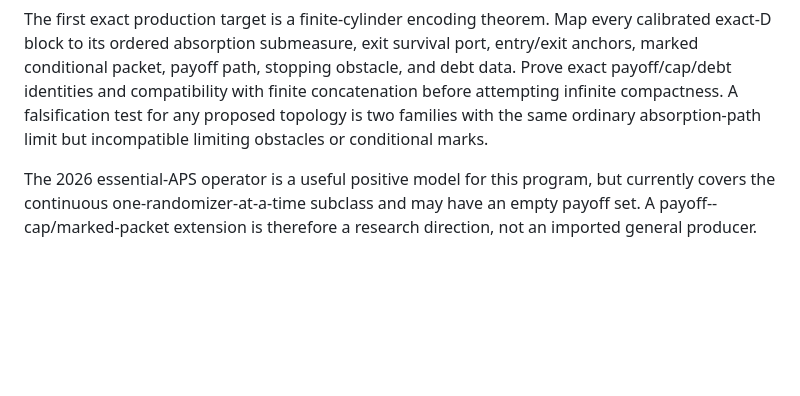
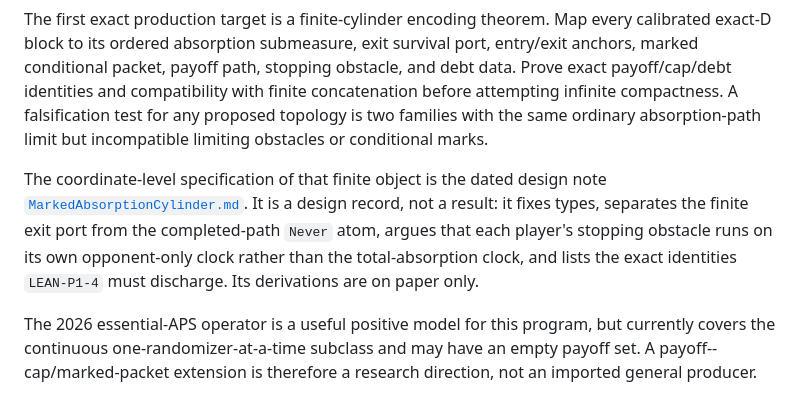
Before and after one commit to elazarg/GameTheory, a Markdown page: ideas/PositivePlateauBoundaryClosure/EnrichedAbsorptionPathsMayCompactifyTheEscapingMiddle.md, the part around the change. GitHub-like rendering; blank space fills up the shorter version.

Commit message:
Specify marked absorption cylinder semantics for P0-A
Fix the coordinates of the finite object the enriched-absorption-path route
needs, and list the identities `LEAN-P1-4` must discharge.

Two derivations are new here and are paper-only. First, the cylinder carries
`|iota|+1` clocks rather than one: the prescribed slope runs on total
survival `S(m)` while each player's cap slope runs on the opponent-only
survival `S_{-i}(m)`, so a single absorption clock cannot carry both. Second,
each `Q_i` is constant on both degenerate stretches and therefore descends to
a well-defined function of mass time at finite level, while the limiting
obstacle must be a closed completed hypograph; that replaces the manuscript
hedge with a specific claim.

Design decisions: the exit port and the `Never` atom are separate types
rather than a flag on one type, the mark is an independent blow-up
coordinate, and anchors make splice legality closed. The encoding drops
literal block length -- forced by the length fence -- and the source word, so
it is deliberately non-injective; recovering semantics from what remains is
the content of P0-A.

Claims no topology and no compactness. P0-B stays open.

Co-Authored-By: Claude Opus 5 (1M context) <noreply@anthropic.com>

```diff
--- a/ideas/PositivePlateauBoundaryClosure/EnrichedAbsorptionPathsMayCompactifyTheEscapingMiddle.md
+++ b/ideas/PositivePlateauBoundaryClosure/EnrichedAbsorptionPathsMayCompactifyTheEscapingMiddle.md
@@ -68,6 +68,14 @@ compactness.  A falsification test for any proposed topology is two families
 with the same ordinary absorption-path limit but incompatible limiting
 obstacles or conditional marks.
 
+The coordinate-level specification of that finite object is the dated design
+note [`MarkedAbsorptionCylinder.md`](../../docs/uniform-equilibrium/design/MarkedAbsorptionCylinder.md).
+It is a design record, not a result: it fixes types, separates the finite exit
+port from the completed-path `Never` atom, argues that each player's stopping
+obstacle runs on its own opponent-only clock rather than the total-absorption
+clock, and lists the exact identities `LEAN-P1-4` must discharge.  Its
+derivations are on paper only.
+
 The 2026 essential-APS operator is a useful positive model for this program,
 but currently covers the continuous one-randomizer-at-a-time subclass and may
 have an empty payoff set.  A payoff--cap/marked-packet extension is therefore a
```
Also changed, not shown: 1 other file.
